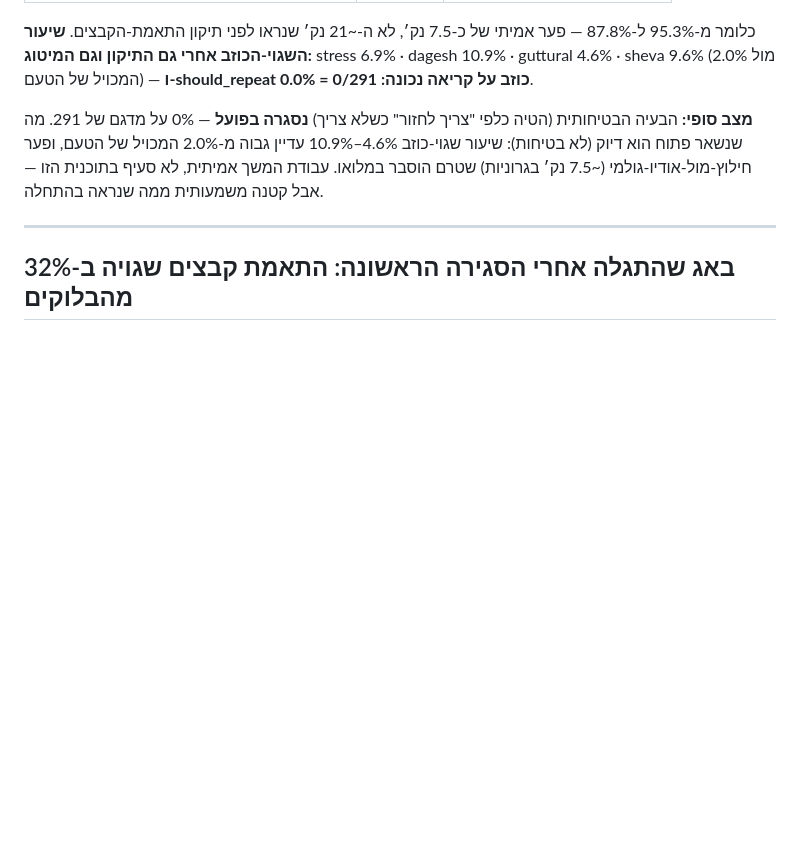
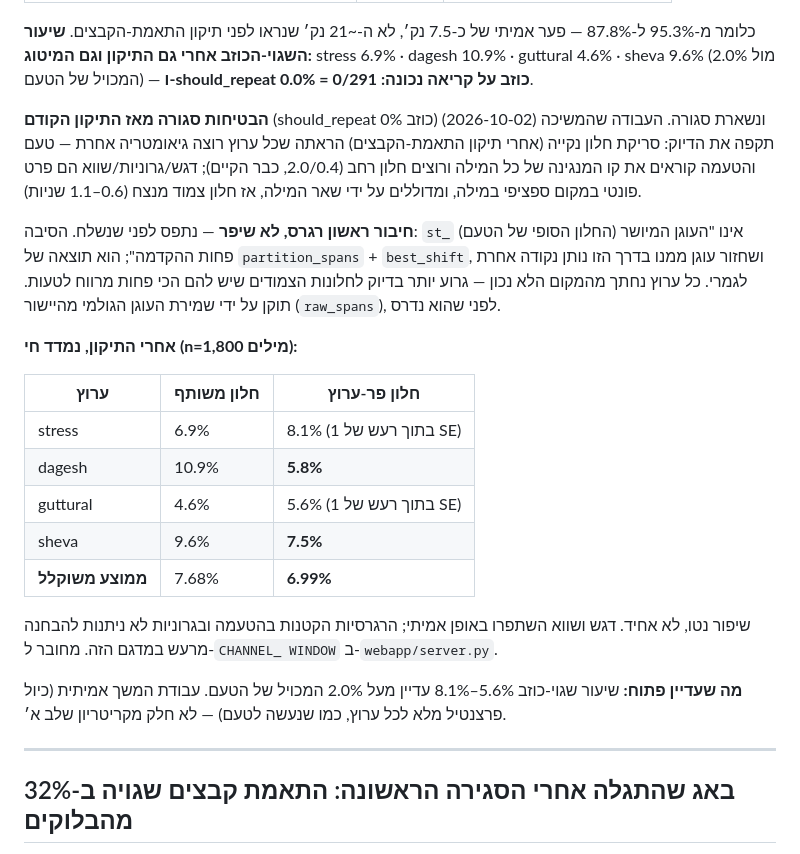
Before and after one commit to MeiRR17/Taamify, a Markdown page: PLAN_STAGE_A.md, the part around the change. Rendered like a GitHub page; blank space fills up the shorter version.

Commit message:
PLAN_STAGE_A.md: record the per-channel-window result and the self-caught bug
Co-Authored-By: Claude Sonnet 5 <noreply@anthropic.com>

```diff
--- a/PLAN_STAGE_A.md
+++ b/PLAN_STAGE_A.md
@@ -169,12 +169,37 @@
 (מול 2.0% המכויל של הטעם) — **ו-should_repeat כוזב על קריאה נכונה:
 0/291 = 0.0%**.
 
-**מצב סופי:** הבעיה הבטיחותית (הטיה כלפי "צריך לחזור" כשלא צריך)
-**נסגרה בפועל** — 0% על מדגם של 291. מה שנשאר פתוח הוא דיוק (לא
-בטיחות): שיעור שגוי-כוזב 4.6%–10.9% עדיין גבוה מ-2.0% המכויל של
-הטעם, ופער חילוץ-מול-אודיו-גולמי (~7.5 נק׳ בגרוניות) שטרם הוסבר
-במלואו. עבודת המשך אמיתית, לא סעיף בתוכנית הזו — אבל קטנה משמעותית
-ממה שנראה בהתחלה.
+**הבטיחות סגורה מאז התיקון הקודם** (should_repeat כוזב 0%) ונשארת
+סגורה. העבודה שהמשיכה (2026-10-02) תקפה את הדיוק: סריקת חלון נקייה
+(אחרי תיקון התאמת-הקבצים) הראתה שכל ערוץ רוצה גיאומטריה אחרת — טעם
+והטעמה קוראים את קו המנגינה של כל המילה ורוצים חלון רחב (2.0/0.4,
+כבר הקיים); דגש/גרוניות/שווא הם פרט פונטי במקום ספציפי במילה, ומדוללים
+על ידי שאר המילה, אז חלון צמוד מנצח (0.6–1.1 שניות).
+
+**חיבור ראשון רגרס, לא שיפר** — נתפס לפני שנשלח. הסיבה: `st_` (החלון
+הסופי של הטעם) אינו "העוגן המיושר פחות ההקדמה"; הוא תוצאה של
+`partition_spans` + `best_shift`, ושחזור עוגן ממנו בדרך הזו נותן נקודה
+אחרת לגמרי. כל ערוץ נחתך מהמקום הלא נכון — גרוע יותר בדיוק לחלונות
+הצמודים שיש להם הכי פחות מרווח לטעות. תוקן על ידי שמירת העוגן הגולמי
+מהיישור (`raw_spans`), לפני שהוא נדרס.
+
+**אחרי התיקון, נמדד חי (n=1,800 מילים):**
+
+| ערוץ | חלון משותף | חלון פר-ערוץ |
+|---|---|---|
+| stress | 6.9% | 8.1% (בתוך רעש של 1 SE) |
+| dagesh | 10.9% | **5.8%** |
+| guttural | 4.6% | 5.6% (בתוך רעש של 1 SE) |
+| sheva | 9.6% | **7.5%** |
+| **ממוצע משוקלל** | 7.68% | **6.99%** |
+
+שיפור נטו, לא אחיד. דגש ושווא השתפרו באופן אמיתי; הרגרסיות הקטנות
+בהטעמה ובגרוניות לא ניתנות להבחנה מרעש במדגם הזה. מחובר ל-`CHANNEL_
+WINDOW` ב-`webapp/server.py`.
+
+**מה שעדיין פתוח:** שיעור שגוי-כוזב 5.6%–8.1% עדיין מעל 2.0% המכויל
+של הטעם. עבודת המשך אמיתית (כיול פרצנטיל מלא לכל ערוץ, כמו שנעשה
+לטעם) — לא חלק מקריטריון שלב א׳.
 
 ---
 
```
